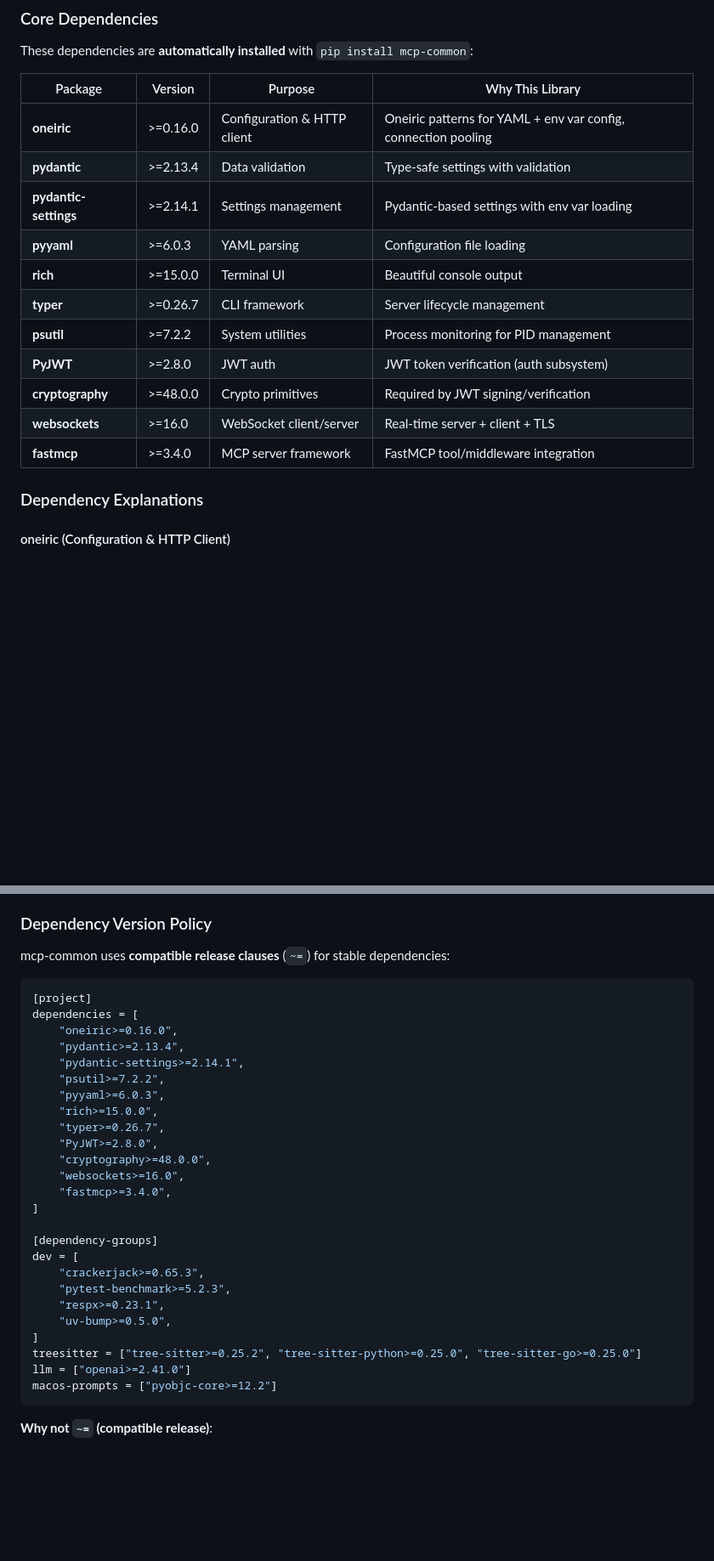
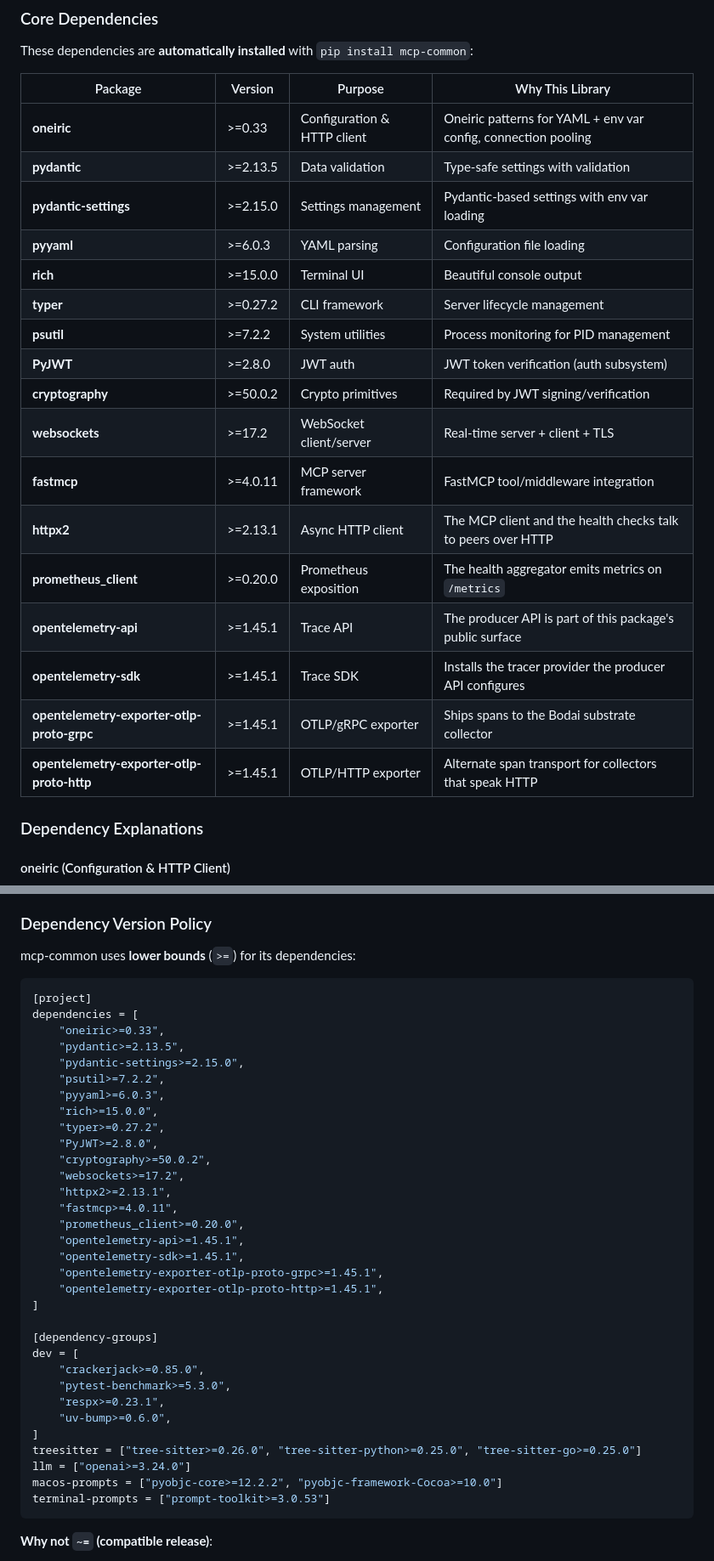
Before and after one commit to lesleslie/mcp-common, a Markdown page: docs/reference/service-dependencies.md, 2 parts joined by grey strips. Shown at 85% size. Drawn GitHub-style; blank space fills up the shorter version.

````diff
--- a/docs/reference/service-dependencies.md
+++ b/docs/reference/service-dependencies.md
@@ -25,17 +25,23 @@ These dependencies are **automatically installed** with `pip install mcp-common`
 
 | Package | Version | Purpose | Why This Library |
 |---------|---------|---------|------------------|
-| **oneiric** | >=0.16.0 | Configuration & HTTP client | Oneiric patterns for YAML + env var config, connection pooling |
-| **pydantic** | >=2.13.4 | Data validation | Type-safe settings with validation |
-| **pydantic-settings** | >=2.14.1 | Settings management | Pydantic-based settings with env var loading |
+| **oneiric** | >=0.33 | Configuration & HTTP client | Oneiric patterns for YAML + env var config, connection pooling |
+| **pydantic** | >=2.13.5 | Data validation | Type-safe settings with validation |
+| **pydantic-settings** | >=2.15.0 | Settings management | Pydantic-based settings with env var loading |
 | **pyyaml** | >=6.0.3 | YAML parsing | Configuration file loading |
 | **rich** | >=15.0.0 | Terminal UI | Beautiful console output |
-| **typer** | >=0.26.7 | CLI framework | Server lifecycle management |
+| **typer** | >=0.27.2 | CLI framework | Server lifecycle management |
 | **psutil** | >=7.2.2 | System utilities | Process monitoring for PID management |
 | **PyJWT** | >=2.8.0 | JWT auth | JWT token verification (auth subsystem) |
-| **cryptography** | >=48.0.0 | Crypto primitives | Required by JWT signing/verification |
-| **websockets** | >=16.0 | WebSocket client/server | Real-time server + client + TLS |
-| **fastmcp** | >=3.4.0 | MCP server framework | FastMCP tool/middleware integration |
+| **cryptography** | >=50.0.2 | Crypto primitives | Required by JWT signing/verification |
+| **websockets** | >=17.2 | WebSocket client/server | Real-time server + client + TLS |
+| **fastmcp** | >=4.0.11 | MCP server framework | FastMCP tool/middleware integration |
+| **httpx2** | >=2.13.1 | Async HTTP client | The MCP client and the health checks talk to peers over HTTP |
+| **prometheus_client** | >=0.20.0 | Prometheus exposition | The health aggregator emits metrics on `/metrics` |
+| **opentelemetry-api** | >=1.45.1 | Trace API | The producer API is part of this package's public surface |
+| **opentelemetry-sdk** | >=1.45.1 | Trace SDK | Installs the tracer provider the producer API configures |
+| **opentelemetry-exporter-otlp-proto-grpc** | >=1.45.1 | OTLP/gRPC exporter | Ships spans to the Bodai substrate collector |
+| **opentelemetry-exporter-otlp-proto-http** | >=1.45.1 | OTLP/HTTP exporter | Alternate span transport for collectors that speak HTTP |
 
 ### Dependency Explanations
 
@@ -244,34 +269,41 @@ functionality. Optional PEP 735 groups (`treesitter`, `llm`, `macos-prompts`,
 
 ### Dependency Version Policy
 
-mcp-common uses **compatible release clauses** (`~=`) for stable dependencies:
+mcp-common uses **lower bounds** (`>=`) for its dependencies:
 
 ```toml
 [project]
 dependencies = [
-    "oneiric>=0.16.0",
-    "pydantic>=2.13.4",
-    "pydantic-settings>=2.14.1",
+    "oneiric>=0.33",
+    "pydantic>=2.13.5",
+    "pydantic-settings>=2.15.0",
     "psutil>=7.2.2",
     "pyyaml>=6.0.3",
     "rich>=15.0.0",
-    "typer>=0.26.7",
+    "typer>=0.27.2",
     "PyJWT>=2.8.0",
-    "cryptography>=48.0.0",
-    "websockets>=16.0",
-    "fastmcp>=3.4.0",
+    "cryptography>=50.0.2",
+    "websockets>=17.2",
+    "httpx2>=2.13.1",
+    "fastmcp>=4.0.11",
+    "prometheus_client>=0.20.0",
+    "opentelemetry-api>=1.45.1",
+    "opentelemetry-sdk>=1.45.1",
+    "opentelemetry-exporter-otlp-proto-grpc>=1.45.1",
+    "opentelemetry-exporter-otlp-proto-http>=1.45.1",
 ]
 
 [dependency-groups]
 dev = [
-    "crackerjack>=0.65.3",
-    "pytest-benchmark>=5.2.3",
+    "crackerjack>=0.85.0",
+    "pytest-benchmark>=5.3.0",
     "respx>=0.23.1",
-    "uv-bump>=0.5.0",
+    "uv-bump>=0.6.0",
 ]
-treesitter = ["tree-sitter>=0.25.2", "tree-sitter-python>=0.25.0", "tree-sitter-go>=0.25.0"]
-llm = ["openai>=2.41.0"]
-macos-prompts = ["pyobjc-core>=12.2"]
+treesitter = ["tree-sitter>=0.26.0", "tree-sitter-python>=0.25.0", "tree-sitter-go>=0.25.0"]
+llm = ["openai>=3.24.0"]
+macos-prompts = ["pyobjc-core>=12.2.2", "pyobjc-framework-Cocoa>=10.0"]
+terminal-prompts = ["prompt-toolkit>=3.0.53"]
 ```
 
 **Why not `~=` (compatible release)**:
````
Also changed, not shown: other parts of docs/reference/service-dependencies.md (+50 -31 lines), CLAUDE.md (+32 -19 lines).
